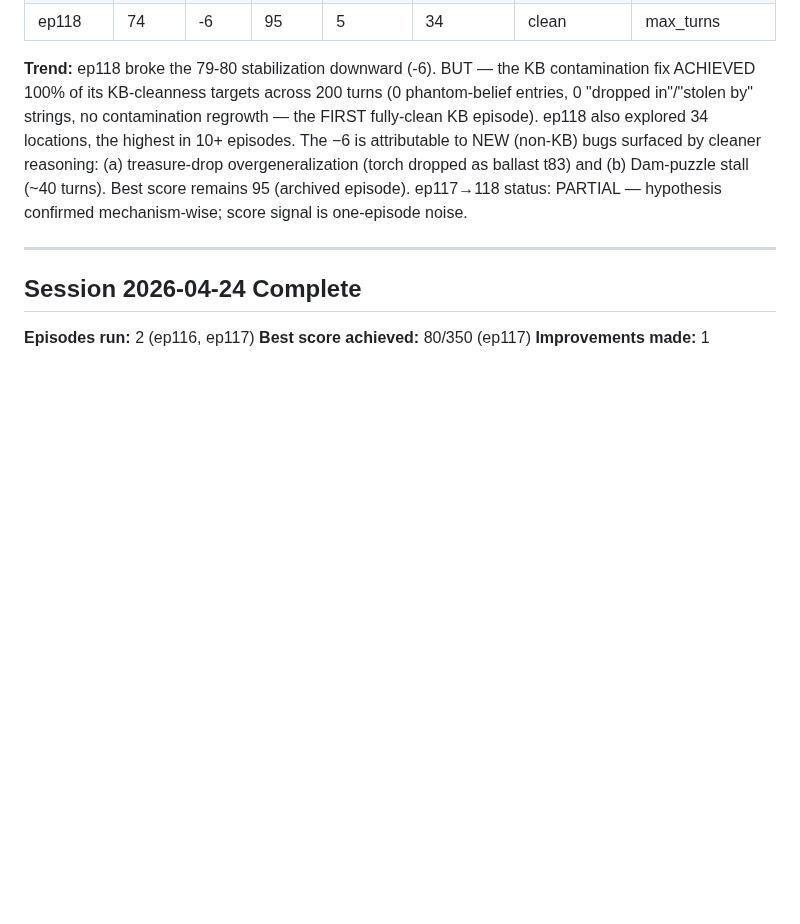
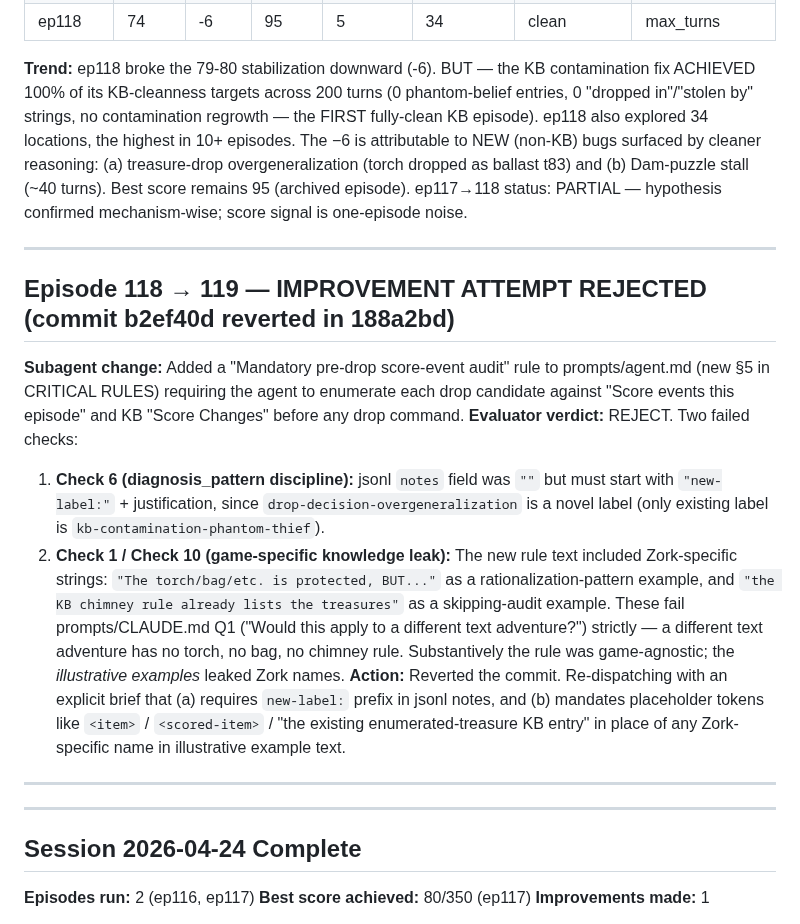
Before and after one commit to stickystyle/ZorkGPT2, a Markdown page: docs/orchestrator/journal.md, the part around the change. Rendered like a GitHub page; blank space fills up the shorter version.

Commit message:
docs(orchestrator): note ep118→119 first-attempt reject (game-specific leak + jsonl notes)

```diff
--- a/docs/orchestrator/journal.md
+++ b/docs/orchestrator/journal.md
@@ -312,6 +312,18 @@ Score 80 at t150 vs ep112/ep113's ~85 at this point — close enough that the fi
 
 ---
 
+## Episode 118 → 119 — IMPROVEMENT ATTEMPT REJECTED (commit b2ef40d reverted in 188a2bd)
+**Subagent change:** Added a "Mandatory pre-drop score-event audit" rule to prompts/agent.md (new §5 in CRITICAL RULES) requiring the agent to enumerate each drop candidate against "Score events this episode" and KB "Score Changes" before any drop command.
+**Evaluator verdict:** REJECT. Two failed checks:
+  1. **Check 6 (diagnosis_pattern discipline):** jsonl `notes` field was `""` but must start with `"new-label:"` + justification, since `drop-decision-overgeneralization` is a novel label (only existing label is `kb-contamination-phantom-thief`).
+  2. **Check 1 / Check 10 (game-specific knowledge leak):** The new rule text included Zork-specific strings: `"The torch/bag/etc. is protected, BUT..."` as a rationalization-pattern example, and `"the KB chimney rule already lists the treasures"` as a skipping-audit example. These fail prompts/CLAUDE.md Q1 ("Would this apply to a different text adventure?") strictly — a different text adventure has no torch, no bag, no chimney rule. Substantively the rule was game-agnostic; the *illustrative examples* leaked Zork names.
+**Action:** Reverted the commit. Re-dispatching with an explicit brief that (a) requires `new-label:` prefix in jsonl notes, and (b) mandates placeholder tokens like `<item>` / `<scored-item>` / "the existing enumerated-treasure KB entry" in place of any Zork-specific name in illustrative example text.
+
+---
+
+
+---
+
 ## Session 2026-04-24 Complete
 **Episodes run:** 2 (ep116, ep117)
 **Best score achieved:** 80/350 (ep117)
```
